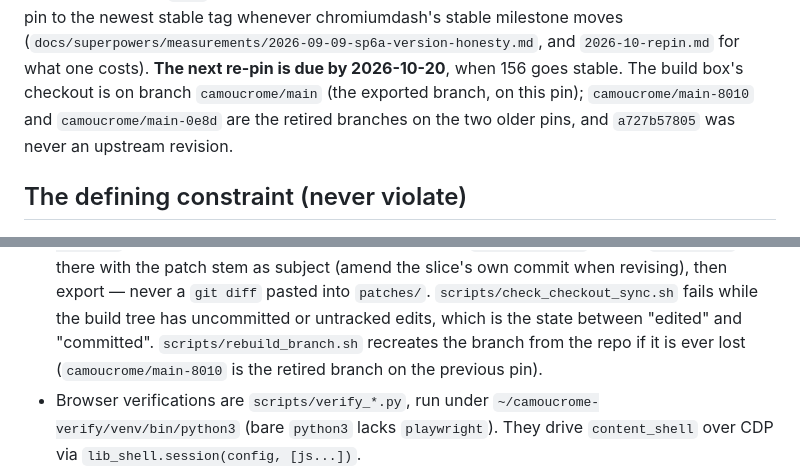
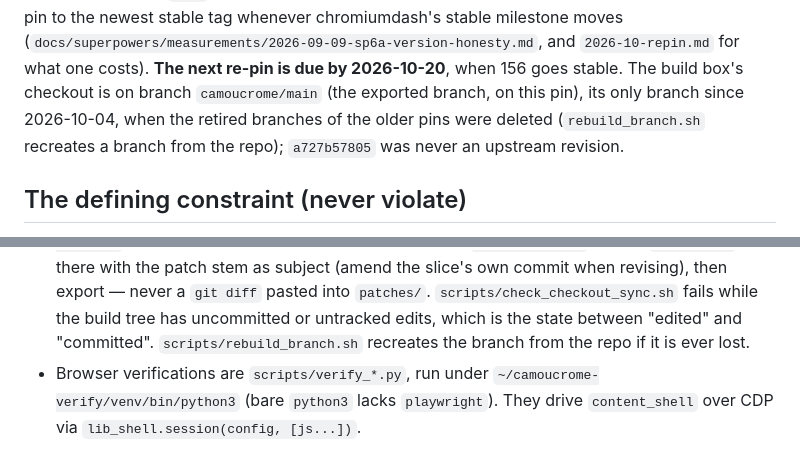
Before and after one commit to lang315/camoucrome, a Markdown page: CLAUDE.md, 2 parts joined by grey strips. GitHub-like rendering.

Commit message:
docs(CLAUDE.md): the box checkout has one branch now
The retired branches of the older pins (main-8010, main-0e8d) and five
August-era branches were deleted from ~/chromium/src on 2026-10-04.

Co-Authored-By: Claude Opus 5.5 <noreply@anthropic.com>

```diff
--- a/CLAUDE.md
+++ b/CLAUDE.md
@@ -18,9 +18,10 @@ re-pin to the newest stable tag whenever chromiumdash's stable milestone moves
 (`docs/superpowers/measurements/2026-09-09-sp6a-version-honesty.md`, and
 `2026-10-repin.md` for what one costs). **The next re-pin is due by
 2026-10-20**, when 156 goes stable. The build box's checkout is on branch
-`camoucrome/main` (the exported branch, on this pin); `camoucrome/main-8010`
-and `camoucrome/main-0e8d` are the retired branches on the two older pins, and
-`a727b57805` was never an upstream revision.
+`camoucrome/main` (the exported branch, on this pin), its only branch since
+2026-10-04, when the retired branches of the older pins were deleted
+(`rebuild_branch.sh` recreates a branch from the repo); `a727b57805` was never
+an upstream revision.
 
 ## The defining constraint (never violate)
 
@@ -130,8 +131,7 @@ startup abort instead of a silent fall-back to real values.
   `git diff` pasted into `patches/`. `scripts/check_checkout_sync.sh` fails
   while the build tree has uncommitted or untracked edits, which is the state
   between "edited" and "committed". `scripts/rebuild_branch.sh` recreates the
-  branch from the repo if it is ever lost (`camoucrome/main-8010` is the
-  retired branch on the previous pin).
+  branch from the repo if it is ever lost.
 - Browser verifications are `scripts/verify_*.py`, run under
   `~/camoucrome-verify/venv/bin/python3` (bare `python3` lacks `playwright`).
   They drive `content_shell` over CDP via `lib_shell.session(config, [js...])`.
```
